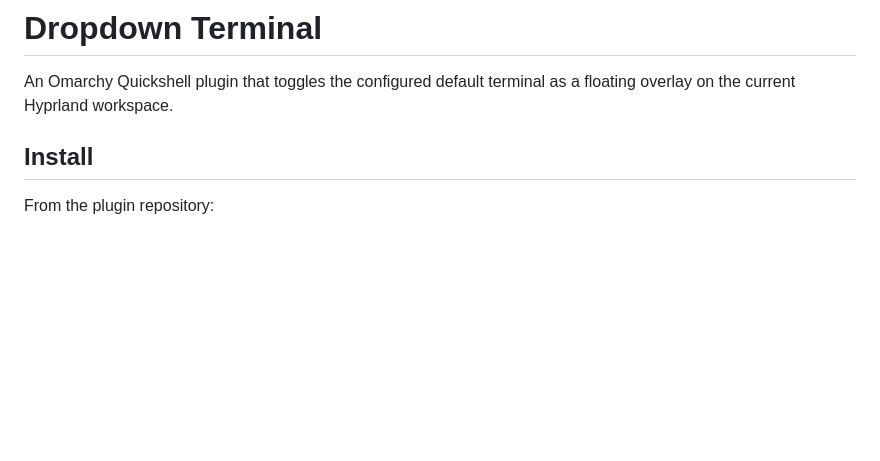
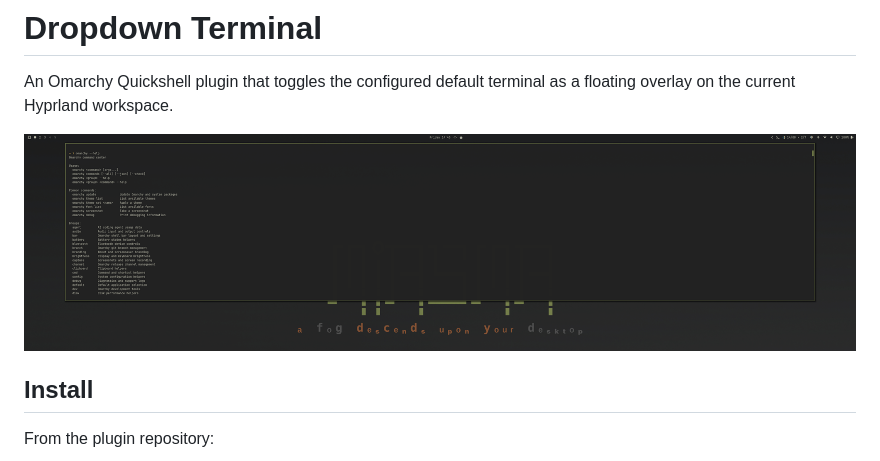
Before and after one commit to tuthan/omarchy-dropdown-terminal, a Markdown page: README.md, the part around the change. GitHub-like rendering; pictures changed too: preview.png (added); blank space fills up the shorter version.

Commit message:
Add preview screenshot

```diff
--- a/README.md
+++ b/README.md
@@ -2,6 +2,8 @@
 
 An Omarchy Quickshell plugin that toggles the configured default terminal as a
 floating overlay on the current Hyprland workspace.
+
+![Dropdown Terminal preview](preview.png)
 
 ## Install
 
```
